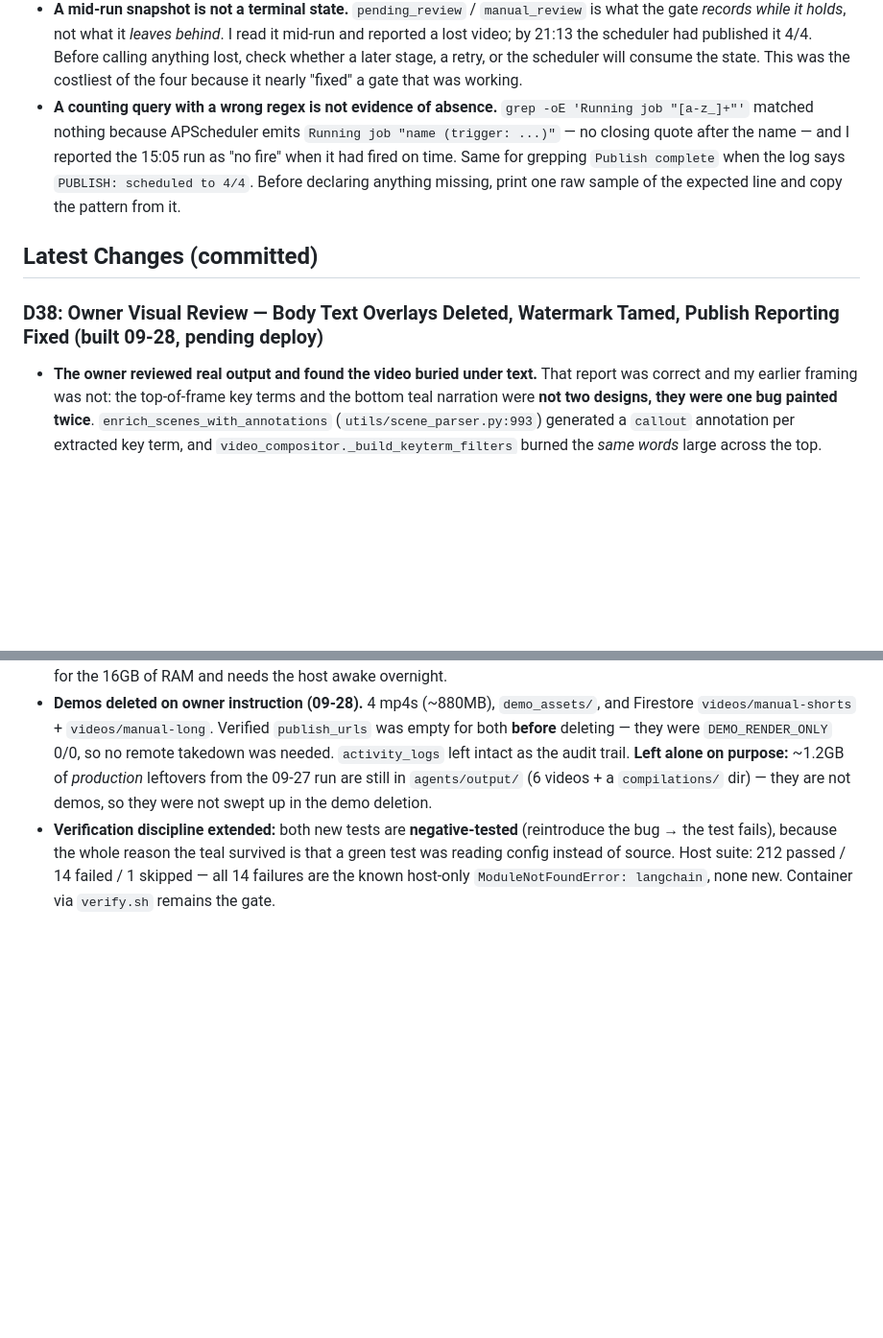
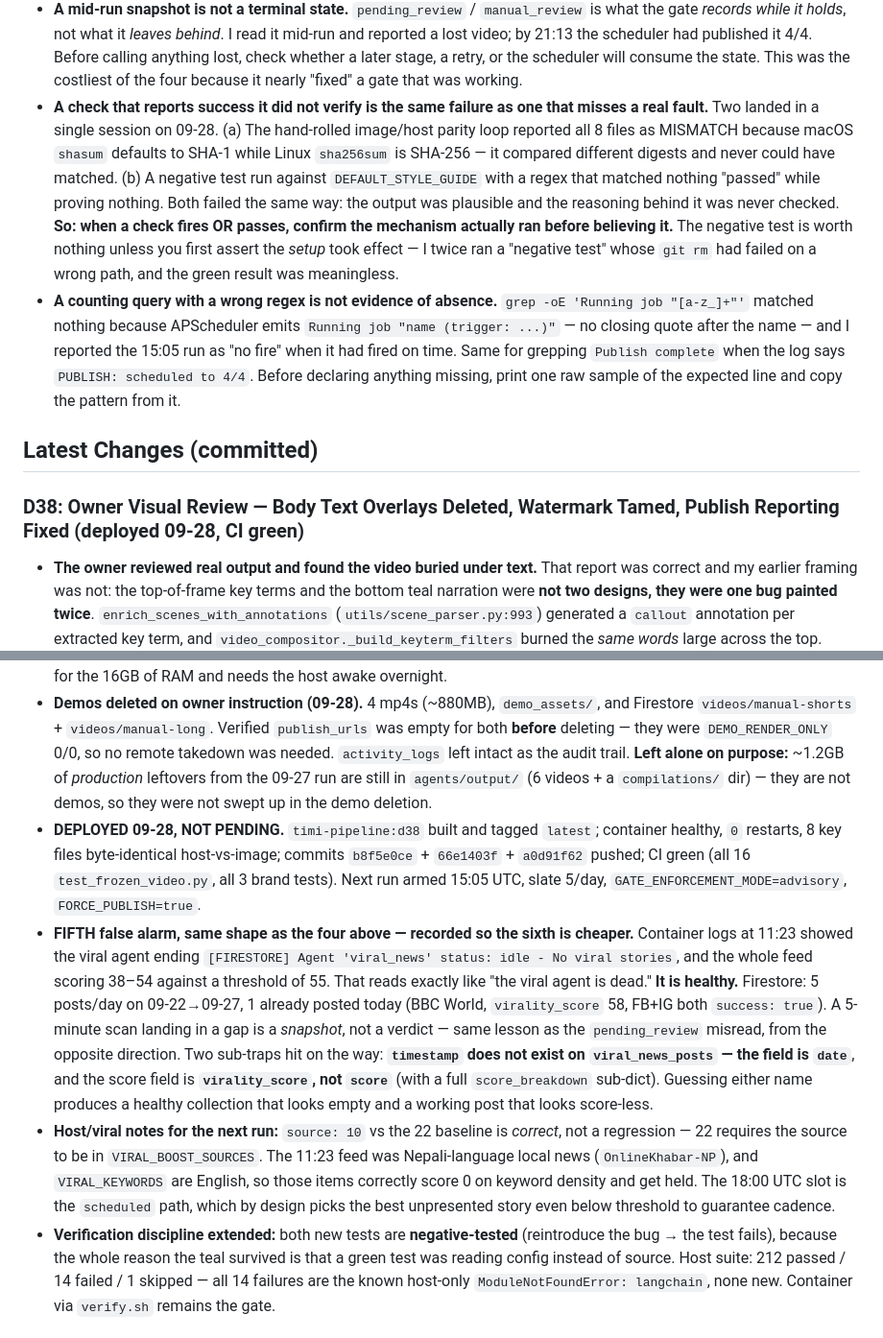
Before and after one commit to legendarylaure-byte/timi, a Markdown page: AGENTS.md, 2 parts joined by grey strips. Shown at 96% size. GitHub-like rendering; blank space fills up the shorter version.

Commit message:
AGENTS.md: D38 is deployed, and record the check-that-lies class
D38 said 'pending deploy' after it shipped. Also records the fifth false alarm
(viral agent read as dead from one scan in a normal gap -- it is healthy, 5
posts/day) and the two verification bugs from this session, since the failure
mode is general: a check that passes without verifying is as dangerous as one
that misses a real fault.

```diff
--- a/AGENTS.md
+++ b/AGENTS.md
@@ -33,11 +33,12 @@
 - **The same trap applies to pixel proxies**: a luma>230 ("white text") threshold reported zero burned captions on videos that had 274,719 amber pixels. Measure the actual design colour, or diff two renders. See D37d.
 - **And to "the test passes"**: the legacy-teal test asserts against *stored config only*, so it stayed green while three runtime files still hardcoded the hex. A test that reads config cannot see a hardcoded constant in source. Grep the source, then measure the pixels.
 - **A mid-run snapshot is not a terminal state.** `pending_review` / `manual_review` is what the gate *records while it holds*, not what it *leaves behind*. I read it mid-run and reported a lost video; by 21:13 the scheduler had published it 4/4. Before calling anything lost, check whether a later stage, a retry, or the scheduler will consume the state. This was the costliest of the four because it nearly "fixed" a gate that was working.
+- **A check that reports success it did not verify is the same failure as one that misses a real fault.** Two landed in a single session on 09-28. (a) The hand-rolled image/host parity loop reported all 8 files as MISMATCH because macOS `shasum` defaults to SHA-1 while Linux `sha256sum` is SHA-256 — it compared different digests and never could have matched. (b) A negative test run against `DEFAULT_STYLE_GUIDE` with a regex that matched nothing "passed" while proving nothing. Both failed the same way: the output was plausible and the reasoning behind it was never checked. **So: when a check fires OR passes, confirm the mechanism actually ran before believing it.** The negative test is worth nothing unless you first assert the *setup* took effect — I twice ran a "negative test" whose `git rm` had failed on a wrong path, and the green result was meaningless.
 - **A counting query with a wrong regex is not evidence of absence.** `grep -oE 'Running job "[a-z_]+"'` matched nothing because APScheduler emits `Running job "name (trigger: ...)"` — no closing quote after the name — and I reported the 15:05 run as "no fire" when it had fired on time. Same for grepping `Publish complete` when the log says `PUBLISH: scheduled to 4/4`. Before declaring anything missing, print one raw sample of the expected line and copy the pattern from it.
 
 ## Latest Changes (committed)
 
-### D38: Owner Visual Review — Body Text Overlays Deleted, Watermark Tamed, Publish Reporting Fixed (built 09-28, pending deploy)
+### D38: Owner Visual Review — Body Text Overlays Deleted, Watermark Tamed, Publish Reporting Fixed (deployed 09-28, CI green)
 - **The owner reviewed real output and found the video buried under text.** That report was correct and my earlier framing was not: the top-of-frame key terms and the bottom teal narration were **not two designs, they were one bug painted twice**. `enrich_scenes_with_annotations` (`utils/scene_parser.py:993`) generated a `callout` annotation per extracted key term, and `video_compositor._build_keyterm_filters` burned the *same words* large across the top. Worse, the bottom teal line sat **directly under the amber subtitle track** (both bottom-centre) — a duplication, not a branding choice. Both systems are **deleted**; the only text left in the body is the subtitle track plus the CTA/midroll graphics. `_extract_keyterms`/`_build_keyterm_filters`/`_extract_keyterms_from_scene` are all gone (no callers, no tests referenced them). `series_router.py:50` was injecting literal `["intro","channel_brand"]` into `asset_keywords`, which is how plumbing words reached the screen at all.
 - **The owner's own correction beat my plan and is the better fix.** I had proposed recolouring the narration overlay teal→violet. The owner pointed out the amber subtitles already carry that text, so the correct fix was *removal*, not a new colour. Rejected my own suggestion; a gate openable by a bad colour choice is still a gate.
 - **Watermark was 11% of frame width at full opacity — a sticker, not a watermark.** Now `LOGO_ALPHA = 0.6` and `scale = round(width * 0.065)`, applied via `format=rgba,colorchannelmixer=aa=`. `add_logo_overlay(scale=…)` still overrides.
@@ -47,6 +48,9 @@
 - **DELIBERATELY NOT DONE, needs visual review (Phase B):** the **dashboard/backend agent-chip palette still carries pre-rebrand hues** (`#8a50e8` in `utils/firebase_status.py:112-113`, `scripts/seed_firestore.py:34`, and hardcoded again in `dashboard/src/lib/theme.ts:20`, `lib/constants.ts:45,189`, `components/pipeline/AgentWorkflow.tsx:31`, `components/reports/PipelineHealth.tsx:157`). Those chips are a *categorical* multi-hue scale, not a brand claim, and they sit inside a dashboard carrying a **wholesale older theme** (`theme.ts` is coral `#FF6B6B` / teal `#4ECDC4`). Repainting 7 files blind, with no ability to see the result, is exactly how the teal got burned in. `test_legacy_hexes_are_gone_from_runtime_source` therefore scopes itself to an explicit list of 13 **render-surface** files rather than walking whole trees — a broad walk forced this premature change.
 - **Still the standing ceiling:** no AI video generation and no Blender in the container (D34 cost decision), so footage is stock + manim. Genuinely AI-generated imagery exists only in thumbnails (Pollinations). The real options for closing that gap are to be discussed separately — the cheapest is that LTX and ~39GB of models are **already on the host Mac** (`~/ltx-models`, MLX) and reachable from the container via `host.docker.internal`, but it competes with the pipeline for the 16GB of RAM and needs the host awake overnight.
 - **Demos deleted on owner instruction (09-28).** 4 mp4s (~880MB), `demo_assets/`, and Firestore `videos/manual-shorts` + `videos/manual-long`. Verified `publish_urls` was empty for both **before** deleting — they were `DEMO_RENDER_ONLY` 0/0, so no remote takedown was needed. `activity_logs` left intact as the audit trail. **Left alone on purpose:** ~1.2GB of *production* leftovers from the 09-27 run are still in `agents/output/` (6 videos + a `compilations/` dir) — they are not demos, so they were not swept up in the demo deletion.
+- **DEPLOYED 09-28, NOT PENDING.** `timi-pipeline:d38` built and tagged `latest`; container healthy, `0` restarts, 8 key files byte-identical host-vs-image; commits `b8f5e0ce` + `66e1403f` + `a0d91f62` pushed; CI green (all 16 `test_frozen_video.py`, all 3 brand tests). Next run armed 15:05 UTC, slate 5/day, `GATE_ENFORCEMENT_MODE=advisory`, `FORCE_PUBLISH=true`.
+- **FIFTH false alarm, same shape as the four above — recorded so the sixth is cheaper.** Container logs at 11:23 showed the viral agent ending `[FIRESTORE] Agent 'viral_news' status: idle - No viral stories`, and the whole feed scoring 38–54 against a threshold of 55. That reads exactly like "the viral agent is dead." **It is healthy.** Firestore: 5 posts/day on 09-22→09-27, 1 already posted today (BBC World, `virality_score` 58, FB+IG both `success: true`). A 5-minute scan landing in a gap is a *snapshot*, not a verdict — same lesson as the `pending_review` misread, from the opposite direction. Two sub-traps hit on the way: **`timestamp` does not exist on `viral_news_posts` — the field is `date`**, and the score field is **`virality_score`, not `score`** (with a full `score_breakdown` sub-dict). Guessing either name produces a healthy collection that looks empty and a working post that looks score-less.
+- **Host/viral notes for the next run:** `source: 10` vs the 22 baseline is *correct*, not a regression — 22 requires the source to be in `VIRAL_BOOST_SOURCES`. The 11:23 feed was Nepali-language local news (`OnlineKhabar-NP`), and `VIRAL_KEYWORDS` are English, so those items correctly score 0 on keyword density and get held. The 18:00 UTC slot is the `scheduled` path, which by design picks the best unpresented story even below threshold to guarantee cadence.
 - **Verification discipline extended:** both new tests are **negative-tested** (reintroduce the bug → the test fails), because the whole reason the teal survived is that a green test was reading config instead of source. Host suite: 212 passed / 14 failed / 1 skipped — all 14 failures are the known host-only `ModuleNotFoundError: langchain`, none new. Container via `verify.sh` remains the gate.
 
 
```
